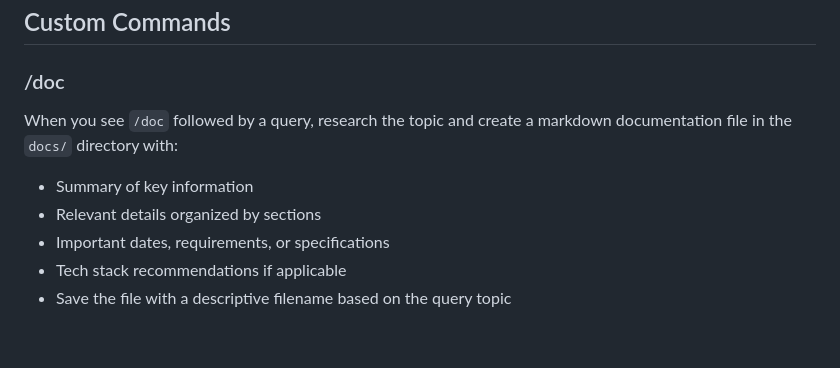
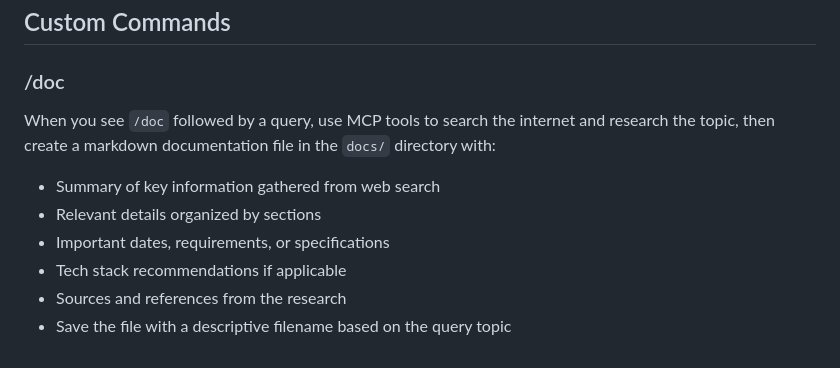
Before and after one commit to NuttakitDW/yolo-agent, a Markdown page: CLAUDE.md, the part around the change. GitHub-like rendering.

Commit message:
docs: Enhance /doc command instructions to include MCP tools usage and source referencing

```diff
--- a/CLAUDE.md
+++ b/CLAUDE.md
@@ -113,9 +113,10 @@ They're lost by:
 ## Custom Commands
 
 ### /doc <query>
-When you see `/doc` followed by a query, research the topic and create a markdown documentation file in the `docs/` directory with:
-- Summary of key information
+When you see `/doc` followed by a query, use MCP tools to search the internet and research the topic, then create a markdown documentation file in the `docs/` directory with:
+- Summary of key information gathered from web search
 - Relevant details organized by sections
 - Important dates, requirements, or specifications
 - Tech stack recommendations if applicable
+- Sources and references from the research
 - Save the file with a descriptive filename based on the query topic
```
